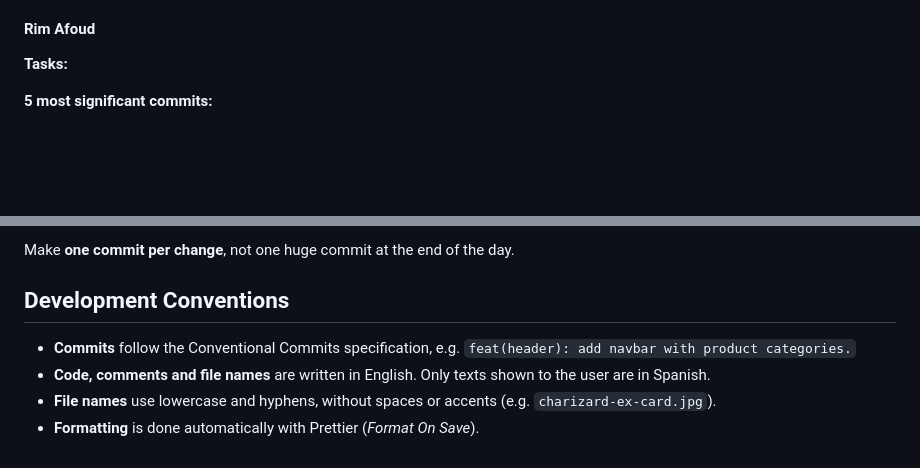
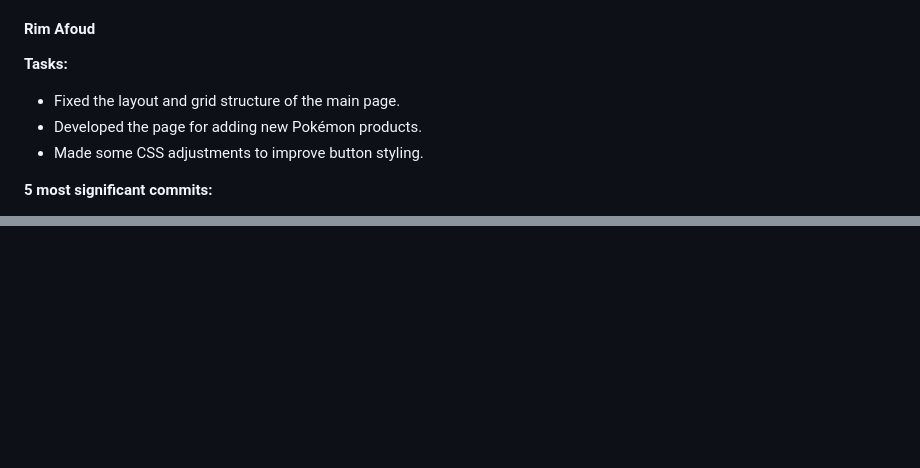
Before and after one commit to CodeURJC-FW-2026-27/webapp20, a Markdown page: README.md, 2 parts joined by grey strips. Rendered like a GitHub page; blank space fills up the shorter version.

```diff
--- a/README.md
+++ b/README.md
@@ -67,7 +67,8 @@ Only the main entity (**Pokémon Product**) will have an associated image.
 
 #### Rim Afoud
 **Tasks:**
-
-
+- Fixed the layout and grid structure of the main page.
+- Developed the page for adding new Pokémon products.
+- Made some CSS adjustments to improve button styling.
 
 **5 most significant commits:**
@@ -181,7 +139,0 @@ Before every push it will ask if you have told the team about your changes. Answ
-Make **one commit per change**, not one huge commit at the end of the day.
-
-## Development Conventions
-* **Commits** follow the Conventional Commits specification, e.g. ``feat(header): add navbar with product categories.``
-* **Code, comments and file names** are written in English. Only texts shown to the user are in Spanish.
-* **File names** use lowercase and hyphens, without spaces or accents (e.g. ``charizard-ex-card.jpg``).
-* **Formatting** is done automatically with Prettier (*Format On Save*).
```
Also changed, not shown: other parts of README.md (+12 -54 lines).
